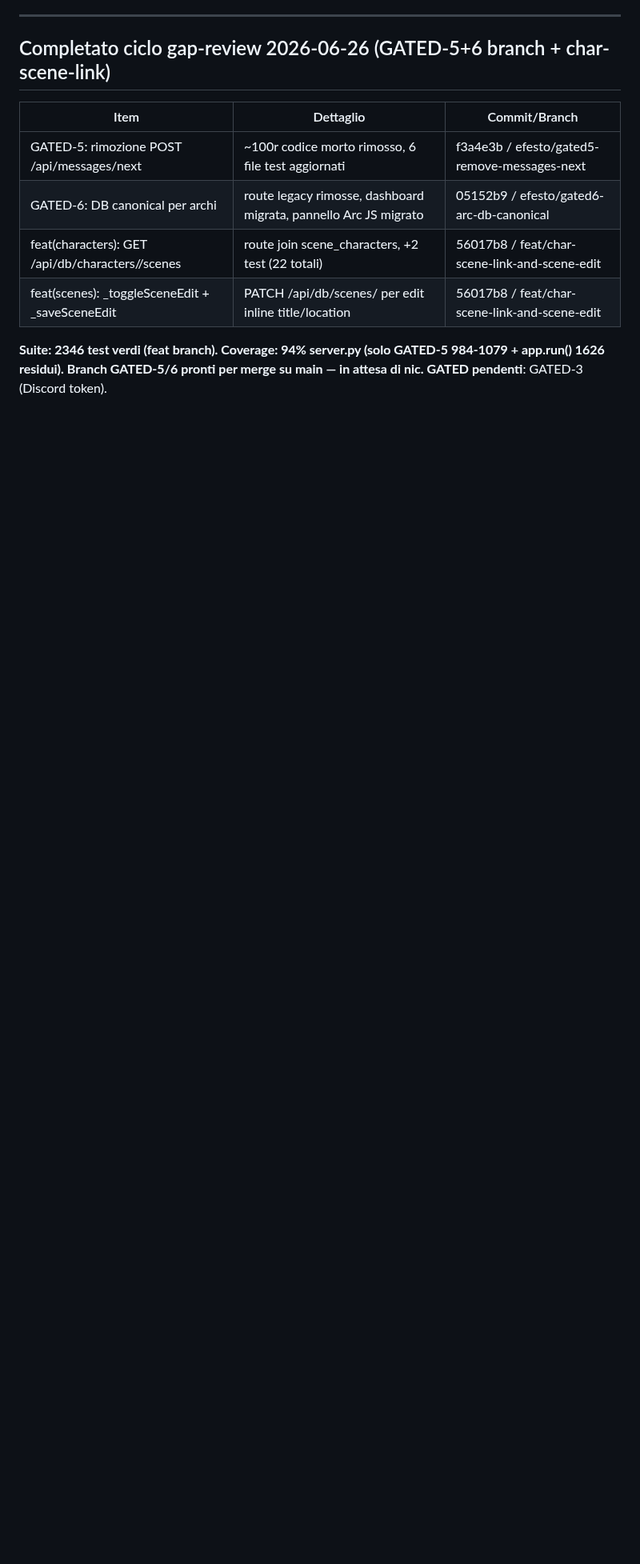
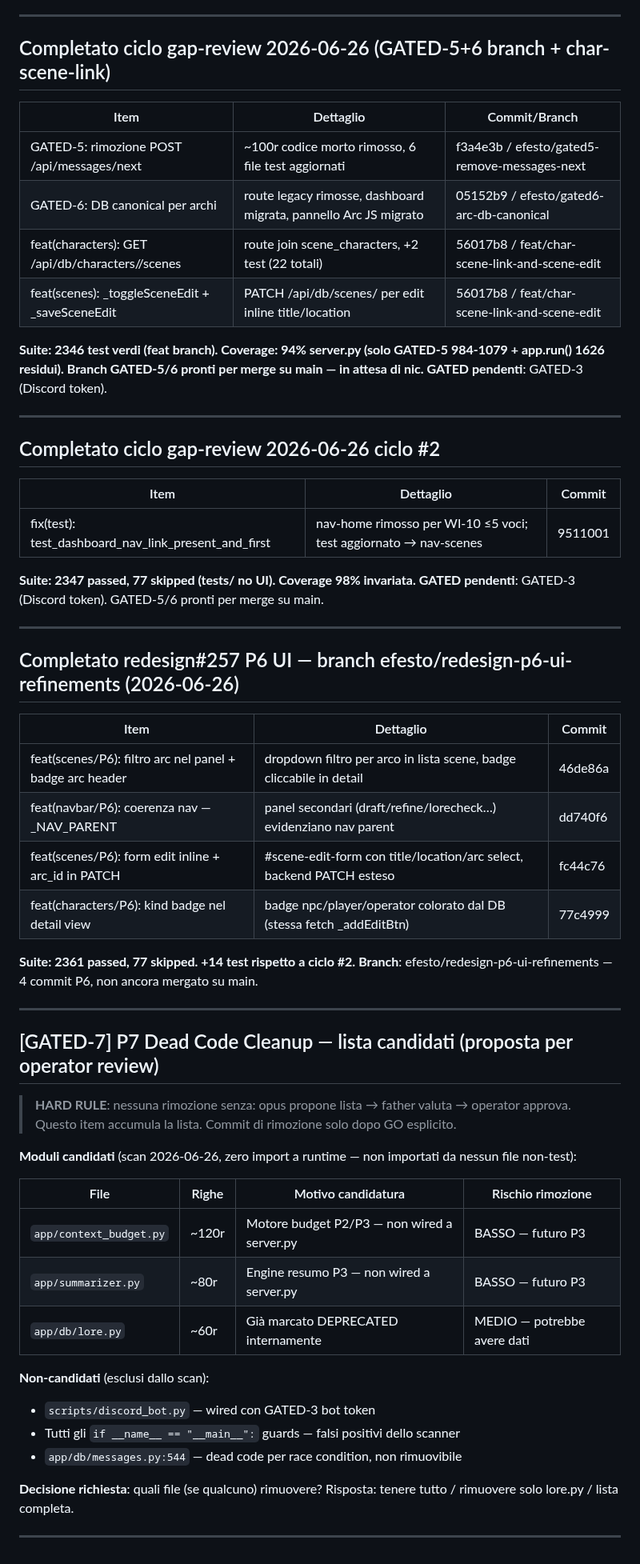
Before and after one commit to OracleCLM/Quill-of-Calliope, a Markdown page: .planning/CALLIOPE_GATED_FOR_NIC.md, the part around one of its changes. Shown at 80% size. Rendered like a GitHub page; blank space fills up the shorter version.

Commit message:
chore(planning): log P6 completato + lista candidati P7 GATED in CALLIOPE_GATED_FOR_NIC
Aggiunge:
- log branch efesto/redesign-p6-ui-refinements (4 commit P6)
- GATED-7: lista 3 candidati dead-code per review operatore
  (context_budget.py, summarizer.py, db/lore.py)

Co-Authored-By: Claude Sonnet 4.6 <noreply@anthropic.com>

```diff
--- a/.planning/CALLIOPE_GATED_FOR_NIC.md
+++ b/.planning/CALLIOPE_GATED_FOR_NIC.md
@@ -366,3 +366,52 @@ Branch dedicato: `efesto/gated6-arc-db-canonical` — non ancora mergato su main
 **Suite: 2346 test verdi (feat branch). Coverage: 94% server.py (solo GATED-5 984-1079 + app.run() 1626 residui).**
 **Branch GATED-5/6 pronti per merge su main — in attesa di nic.**
 **GATED pendenti**: GATED-3 (Discord token).
+
+---
+
+## Completato ciclo gap-review 2026-06-26 ciclo #2
+
+| Item | Dettaglio | Commit |
+|------|-----------|--------|
+| fix(test): test_dashboard_nav_link_present_and_first | nav-home rimosso per WI-10 ≤5 voci; test aggiornato → nav-scenes | 9511001 |
+
+**Suite: 2347 passed, 77 skipped (tests/ no UI). Coverage 98% invariata.**
+**GATED pendenti**: GATED-3 (Discord token). GATED-5/6 pronti per merge su main.
+
+---
+
+## Completato redesign#257 P6 UI — branch efesto/redesign-p6-ui-refinements (2026-06-26)
+
+| Item | Dettaglio | Commit |
+|------|-----------|--------|
+| feat(scenes/P6): filtro arc nel panel + badge arc header | dropdown filtro per arco in lista scene, badge cliccabile in detail | 46de86a |
+| feat(navbar/P6): coerenza nav — _NAV_PARENT | panel secondari (draft/refine/lorecheck…) evidenziano nav parent | dd740f6 |
+| feat(scenes/P6): form edit inline + arc_id in PATCH | #scene-edit-form con title/location/arc select, backend PATCH esteso | fc44c76 |
+| feat(characters/P6): kind badge nel detail view | badge npc/player/operator colorato dal DB (stessa fetch _addEditBtn) | 77c4999 |
+
+**Suite: 2361 passed, 77 skipped. +14 test rispetto a ciclo #2.**
+**Branch**: efesto/redesign-p6-ui-refinements — 4 commit P6, non ancora mergato su main.
+
+---
+
+## [GATED-7] P7 Dead Code Cleanup — lista candidati (proposta per operator review)
+
+> **HARD RULE**: nessuna rimozione senza: opus propone lista → father valuta → operator approva.
+> Questo item accumula la lista. Commit di rimozione solo dopo GO esplicito.
+
+**Moduli candidati** (scan 2026-06-26, zero import a runtime — non importati da nessun file non-test):
+
+| File | Righe | Motivo candidatura | Rischio rimozione |
+|------|-------|--------------------|-------------------|
+| `app/context_budget.py` | ~120r | Motore budget P2/P3 — non wired a server.py | BASSO — futuro P3 |
+| `app/summarizer.py` | ~80r | Engine resumo P3 — non wired a server.py | BASSO — futuro P3 |
+| `app/db/lore.py` | ~60r | Già marcato DEPRECATED internamente | MEDIO — potrebbe avere dati |
+
+**Non-candidati** (esclusi dallo scan):
+- `scripts/discord_bot.py` — wired con GATED-3 bot token
+- Tutti gli `if __name__ == "__main__":` guards — falsi positivi dello scanner
+- `app/db/messages.py:544` — dead code per race condition, non rimuovibile
+
+**Decisione richiesta**: quali file (se qualcuno) rimuovere? Risposta: tenere tutto / rimuovere solo lore.py / lista completa.
+
+---
```
Also changed, not shown: other parts of .planning/CALLIOPE_GATED_FOR_NIC.md (+1 -1 lines).
